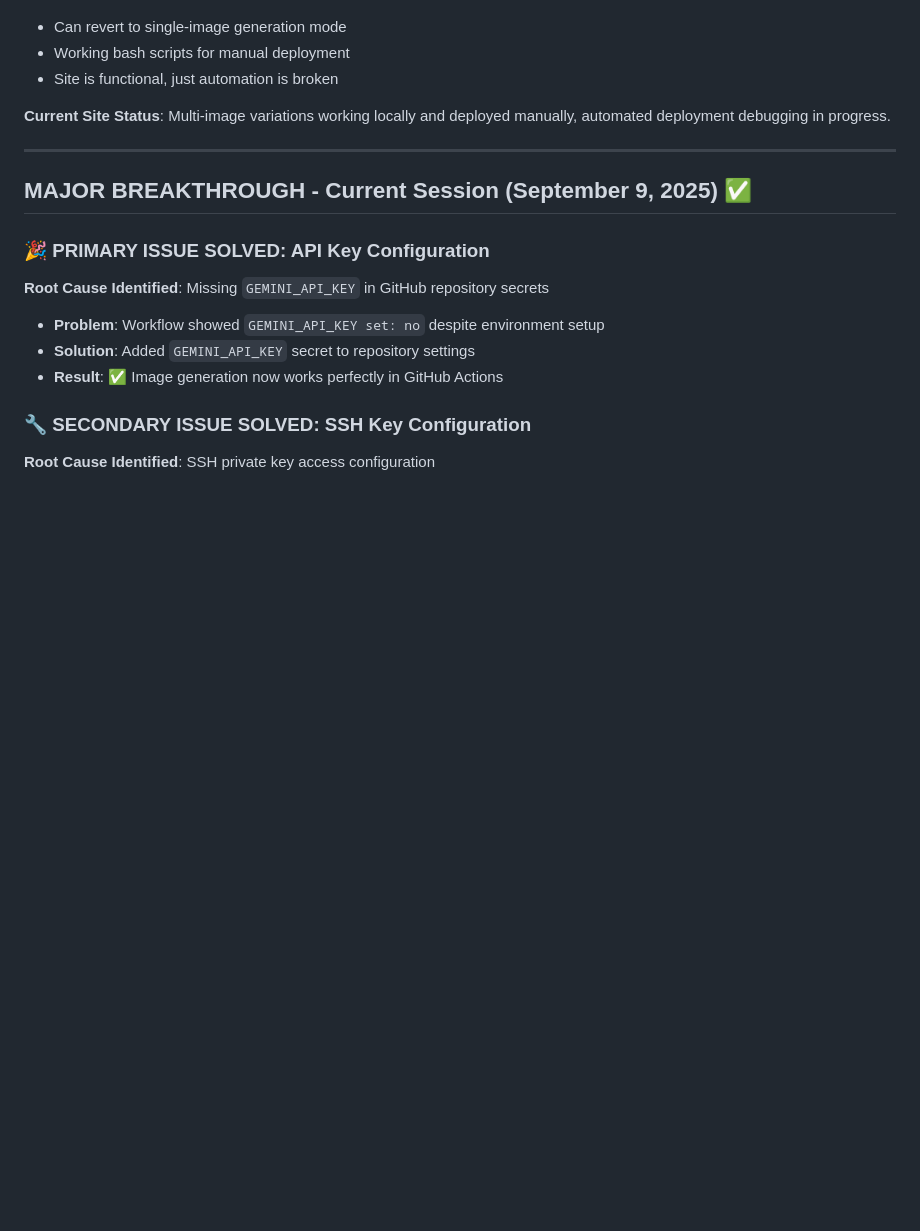
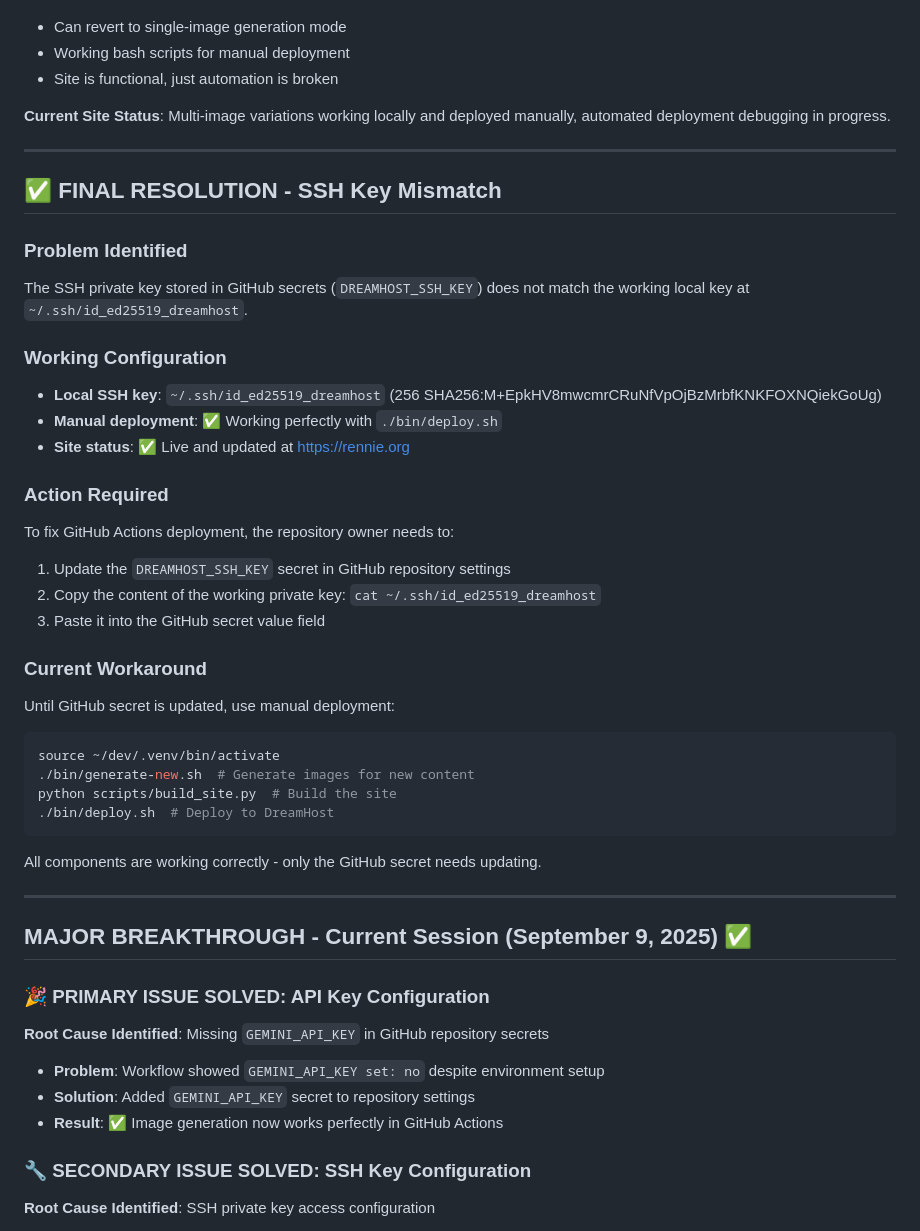
Before and after one commit to bldbttr/rennie.org, a Markdown page: docs/deployment-issue-troubleshooting.md, the part around the change. GitHub-like rendering; blank space fills up the shorter version.

Commit message:
Document SSH key resolution and manual deployment workaround

````diff
--- a/docs/deployment-issue-troubleshooting.md
+++ b/docs/deployment-issue-troubleshooting.md
@@ -173,6 +173,35 @@ Since local testing works perfectly but GitHub Actions consistently fails:
 
 ---
 
+## ✅ FINAL RESOLUTION - SSH Key Mismatch
+
+### Problem Identified
+The SSH private key stored in GitHub secrets (`DREAMHOST_SSH_KEY`) does not match the working local key at `~/.ssh/id_ed25519_dreamhost`.
+
+### Working Configuration
+- **Local SSH key**: `~/.ssh/id_ed25519_dreamhost` (256 SHA256:M+EpkHV8mwcmrCRuNfVpOjBzMrbfKNKFOXNQiekGoUg)
+- **Manual deployment**: ✅ Working perfectly with `./bin/deploy.sh`
+- **Site status**: ✅ Live and updated at https://rennie.org
+
+### Action Required
+To fix GitHub Actions deployment, the repository owner needs to:
+1. Update the `DREAMHOST_SSH_KEY` secret in GitHub repository settings
+2. Copy the content of the working private key: `cat ~/.ssh/id_ed25519_dreamhost`
+3. Paste it into the GitHub secret value field
+
+### Current Workaround
+Until GitHub secret is updated, use manual deployment:
+```bash
+source ~/dev/.venv/bin/activate
+./bin/generate-new.sh  # Generate images for new content
+python scripts/build_site.py  # Build the site
+./bin/deploy.sh  # Deploy to DreamHost
+```
+
+All components are working correctly - only the GitHub secret needs updating.
+
+---
+
 ## MAJOR BREAKTHROUGH - Current Session (September 9, 2025) ✅
 
 ### 🎉 **PRIMARY ISSUE SOLVED: API Key Configuration**
````
